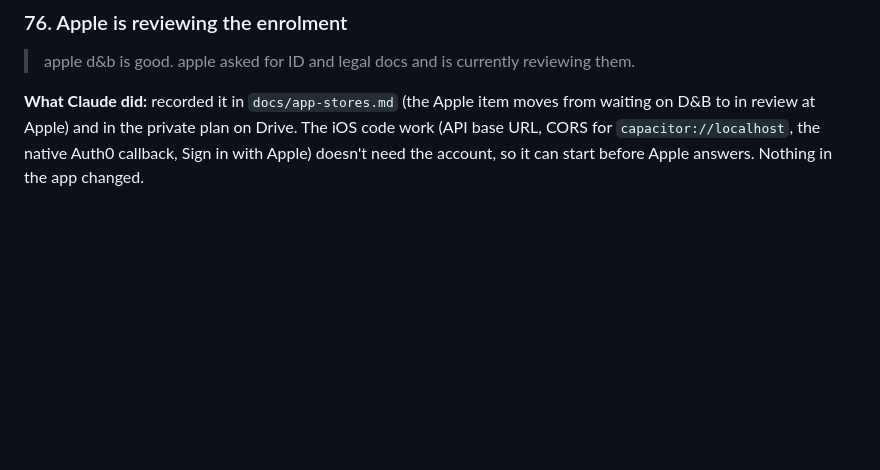
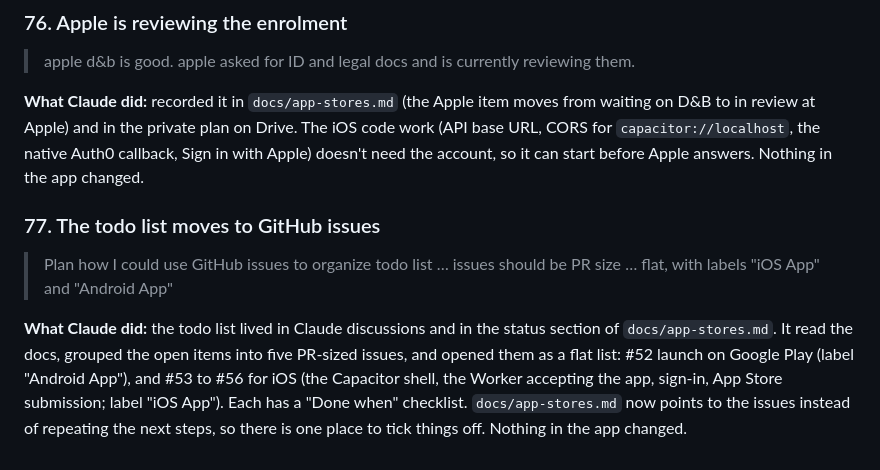
Before and after one commit to Checkmate-Prep/chess-coach, a Markdown page: docs/build-log.md, the part around the change. GitHub-like rendering; blank space fills up the shorter version.

```diff
--- a/docs/build-log.md
+++ b/docs/build-log.md
@@ -688,3 +688,8 @@ On native iOS, Claude recommended against a Swift rewrite: the logic would exist
 > apple d&b is good. apple asked for ID and legal docs and is currently reviewing them.
 
 **What Claude did:** recorded it in `docs/app-stores.md` (the Apple item moves from waiting on D&B to in review at Apple) and in the private plan on Drive. The iOS code work (API base URL, CORS for `capacitor://localhost`, the native Auth0 callback, Sign in with Apple) doesn't need the account, so it can start before Apple answers. Nothing in the app changed.
+
+### 77. The todo list moves to GitHub issues
+> Plan how I could use GitHub issues to organize todo list … issues should be PR size … flat, with labels "iOS App" and "Android App"
+
+**What Claude did:** the todo list lived in Claude discussions and in the status section of `docs/app-stores.md`. It read the docs, grouped the open items into five PR-sized issues, and opened them as a flat list: #52 launch on Google Play (label "Android App"), and #53 to #56 for iOS (the Capacitor shell, the Worker accepting the app, sign-in, App Store submission; label "iOS App"). Each has a "Done when" checklist. `docs/app-stores.md` now points to the issues instead of repeating the next steps, so there is one place to tick things off. Nothing in the app changed.
```
Also changed, not shown: docs/app-stores.md (+8 -9 lines).
